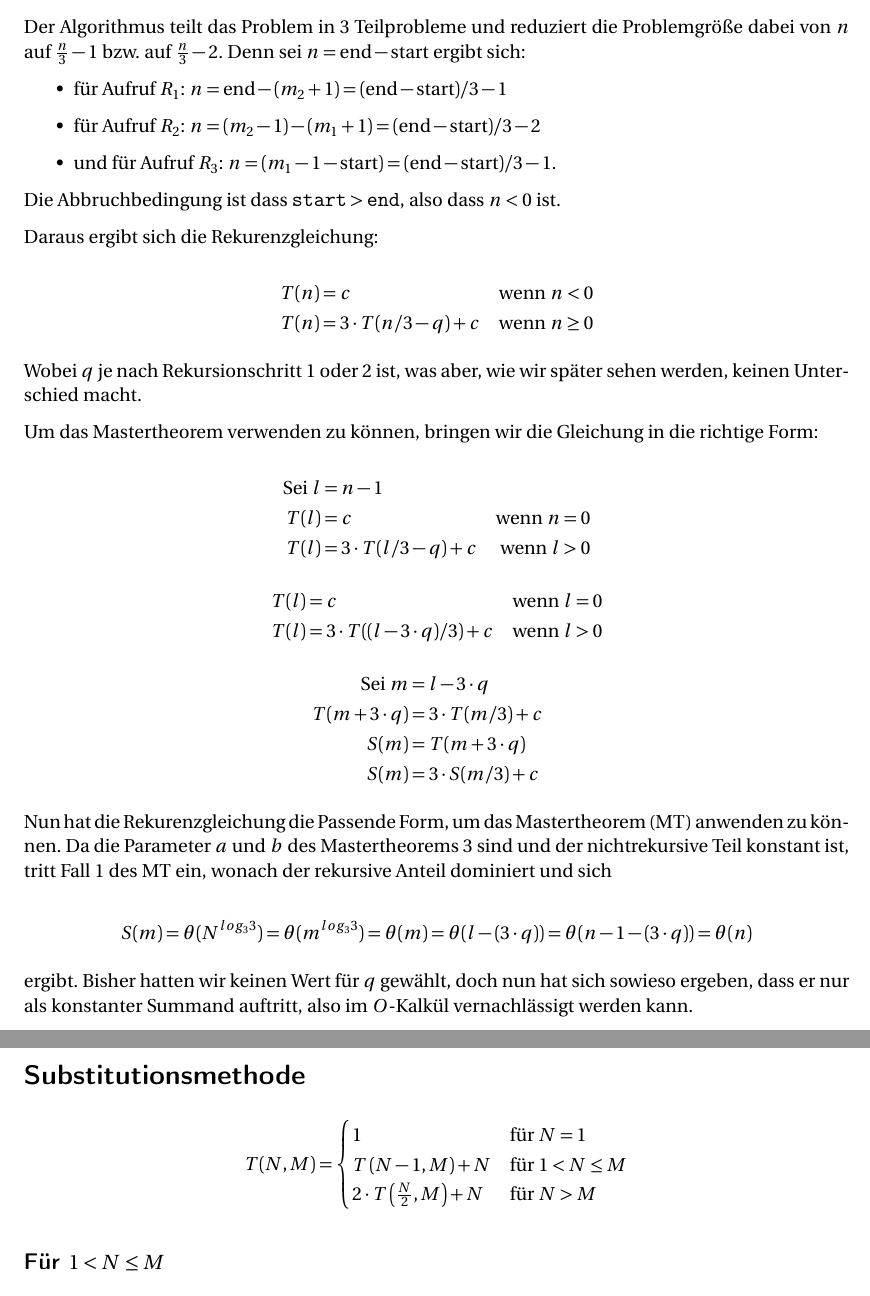
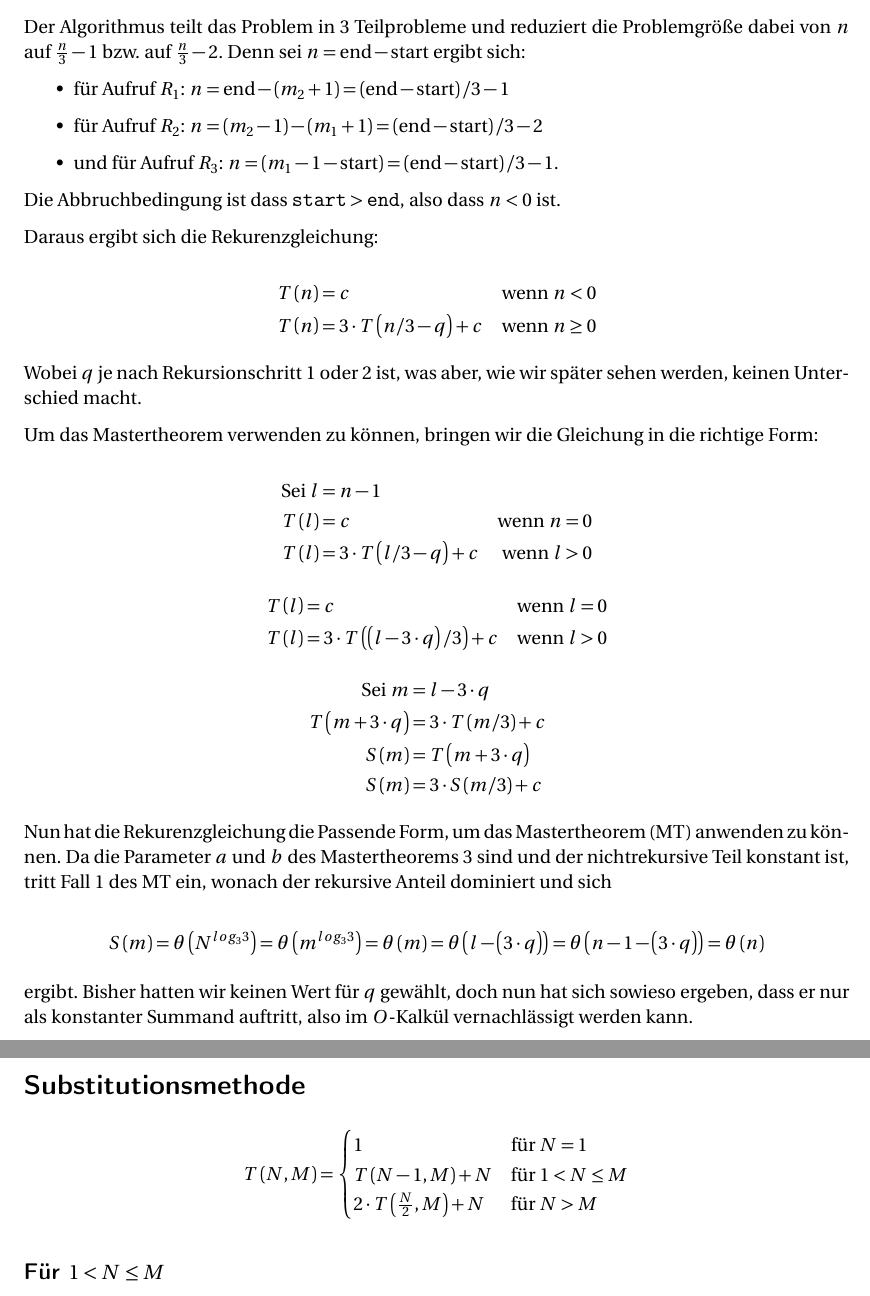
Before and after one commit to laszlokorte/informatik-master, a LaTeX document (algorithmik/übungen/week1/ue1-a.tex): two parts of pages 2 and 3 of 4, joined at a grey line, cut so that both start at the same text. Compiled offline with pdfLaTeX.

Commit message:
improve parens

```diff
--- a/algorithmik/übungen/week1/ue1-a.tex
+++ b/algorithmik/übungen/week1/ue1-a.tex
@@ -50,11 +50,11 @@ Der nichtrekursive Anteil der Funktion besteht nur aus einfachen arithmetischen
 
 Der Algorithmus teilt das Problem in 3 Teilprobleme und reduziert die Problemgröße dabei von $n$ auf $\frac{n}{3} - 1$ bzw. auf $\frac{n}{3} - 2$. Denn sei $n = \text{end} - \text{start}$ ergibt sich:
 \begin{itemize}
-	\item für Aufruf $R_1$: $n = \text{end} - (m_2 + 1) = (\text{end} -
-	\text{start}) / 3 - 1$
+	\item für Aufruf $R_1$: $n = \text{end} - \left(m_2 + 1\right) = \left(\text{end} -
+	\text{start}\right) / 3 - 1$
 
-	\item für Aufruf $R_2$: $n = (m_2 - 1) - (m_1 + 1) = (\text{end} - \text{start}) / 3 - 2$
-	\item und für Aufruf $R_3$: $n = (m_1 - 1 - \text{start}) = (\text{end} - \text{start}) / 3 - 1$.
+	\item für Aufruf $R_2$: $n = \left(m_2 - 1\right) - \left(m_1 + 1\right) = \left(\text{end} - \text{start}\right) / 3 - 2$
+	\item und für Aufruf $R_3$: $n = \left(m_1 - 1 - \text{start}\right) = \left(\text{end} - \text{start}\right) / 3 - 1$.
 \end{itemize}
 
 Die Abbruchbedingung ist dass $\code{start} > \code{end}$, also dass $n < 0$ ist.
@@ -63,8 +63,8 @@ Daraus ergibt sich die Rekurenzgleichung:
 
 \begin{equation*}
 \begin{aligned}
-T(n) & = c & \text{wenn $n < 0$}  \\
-T(n) & = 3 \cdot T(n / 3 - q) + c & \text{wenn $n \ge 0$}
+T\left(n\right) & = c & \text{wenn $n < 0$}  \\
+T\left(n\right) & = 3 \cdot T\left(n / 3 - q\right) + c & \text{wenn $n \ge 0$}
 \end{aligned}
 \end{equation*}
 
@@ -76,15 +76,15 @@ Um das Mastertheorem verwenden zu können, bringen wir die Gleichung in die rich
 \begin{equation*}
 \begin{aligned}
 \text{Sei $l$} & = n - 1&\\
-T(l) & = c & \text{wenn $n = 0$}  \\
-T(l) & = 3 \cdot T(l / 3 - q) + c & \text{wenn $l > 0$}
+T\left(l\right) & = c & \text{wenn $n = 0$}  \\
+T\left(l\right) & = 3 \cdot T\left(l / 3 - q\right) + c & \text{wenn $l > 0$}
 \end{aligned}
 \end{equation*}
 
 \begin{equation*}
 \begin{aligned}
-T(l) & = c & \text{wenn $l = 0$} \\
-T(l) & = 3 \cdot T((l - 3 \cdot q) / 3) + c & \text{wenn $l > 0$}
+T\left(l\right) & = c & \text{wenn $l = 0$} \\
+T\left(l\right) & = 3 \cdot T\left(\left(l - 3 \cdot q\right) / 3\right) + c & \text{wenn $l > 0$}
 \end{aligned}
 \end{equation*}
 
@@ -93,9 +93,9 @@ T(l) & = 3 \cdot T((l - 3 \cdot q) / 3) + c & \text{wenn $l > 0$}
 \begin{equation*}
 \begin{aligned}
 \text{Sei $m$} & = l - 3 \cdot q &\\
-T(m + 3 \cdot q) &= 3 \cdot T(m / 3) + c  \\
-S(m) & = T(m + 3 \cdot q) \\
-S(m) & = 3 \cdot S(m / 3) + c
+T\left(m + 3 \cdot q\right) &= 3 \cdot T\left(m / 3\right) + c  \\
+S\left(m\right) & = T\left(m + 3 \cdot q\right) \\
+S\left(m\right) & = 3 \cdot S\left(m / 3\right) + c
 \end{aligned}
 \end{equation*}
 
@@ -105,7 +105,7 @@ nichtrekursive Teil konstant ist, tritt Fall 1 des MT ein, wonach der rekursive
 Anteil dominiert und sich
 
 $$
-S(m) = \theta(N^{log_3{3}})= \theta(m^{log_3{3}}) = \theta(m) = \theta(l - (3 \cdot q)) = \theta(n - 1 - (3 \cdot q)) = \theta(n)
+S\left(m\right) = \theta\left(N^{log_3{3}}\right)= \theta\left(m^{log_3{3}}\right) = \theta\left(m\right) = \theta\left(l - \left(3 \cdot q\right)\right) = \theta\left(n - 1 - \left(3 \cdot q\right)\right) = \theta\left(n\right)
 $$
 
 ergibt. Bisher hatten wir keinen Wert für $q$ gewählt, doch nun hat sich sowieso ergeben, dass er nur als konstanter Summand auftritt, also im $O$-Kalkül vernachlässigt werden kann.
@@ -114,7 +114,7 @@ ergibt. Bisher hatten wir keinen Wert für $q$ gewählt, doch nun hat sich sowie
 \section*{Substitutionsmethode}
 
 \begin{equation*}
-    T(N, M) =
+    T\left(N, M\right) =
 \begin{cases}
     1 & \text{für $N = 1$}\\
     T\left(N-1, M\right) + N & \text{für $1 < N \le M$} \\
```
Also changed, not shown: algorithmik/übungen/week1/ue1-b.tex (+8 -8 lines), algorithmik/übungen/week1/ue1-a.pdf, algorithmik/übungen/week1/ue1-b.pdf.
